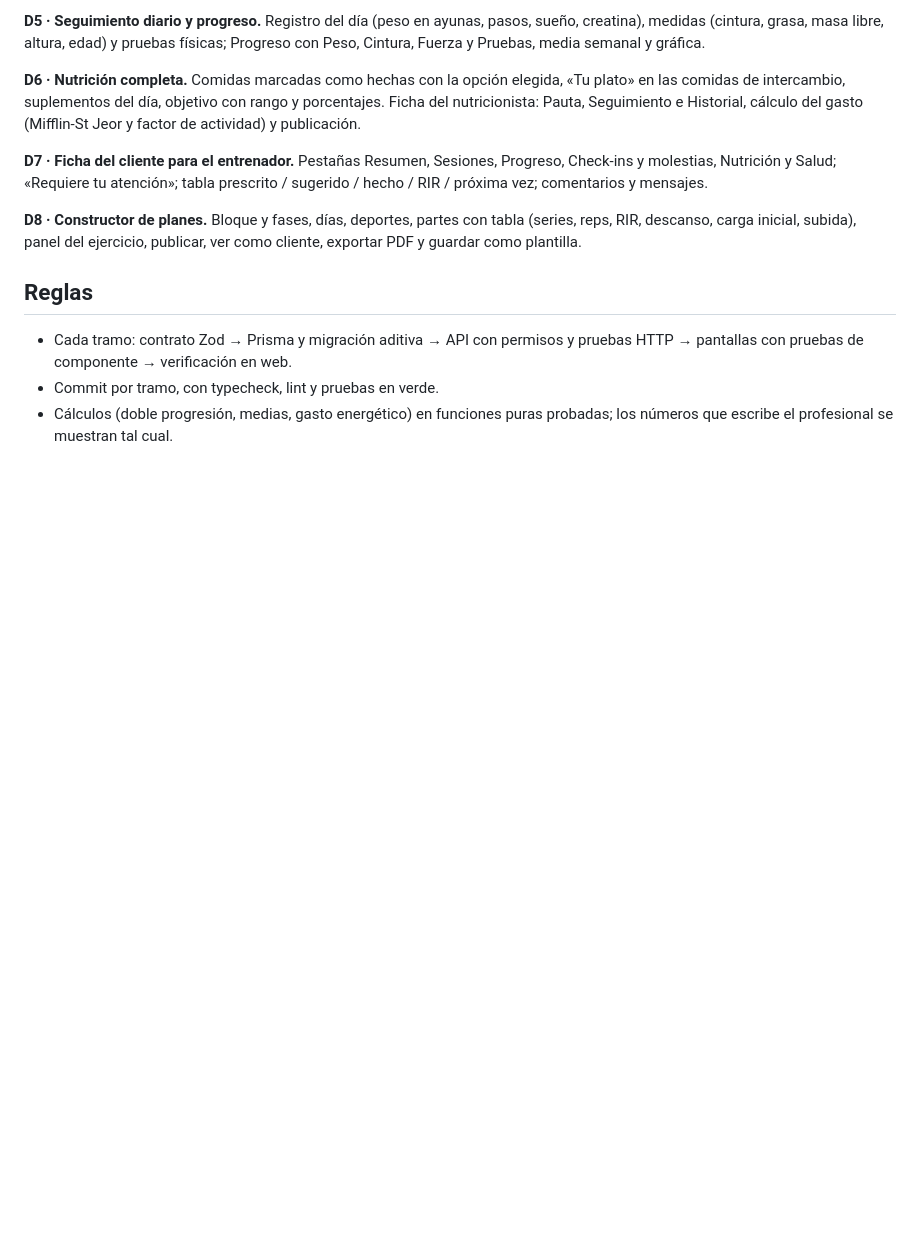
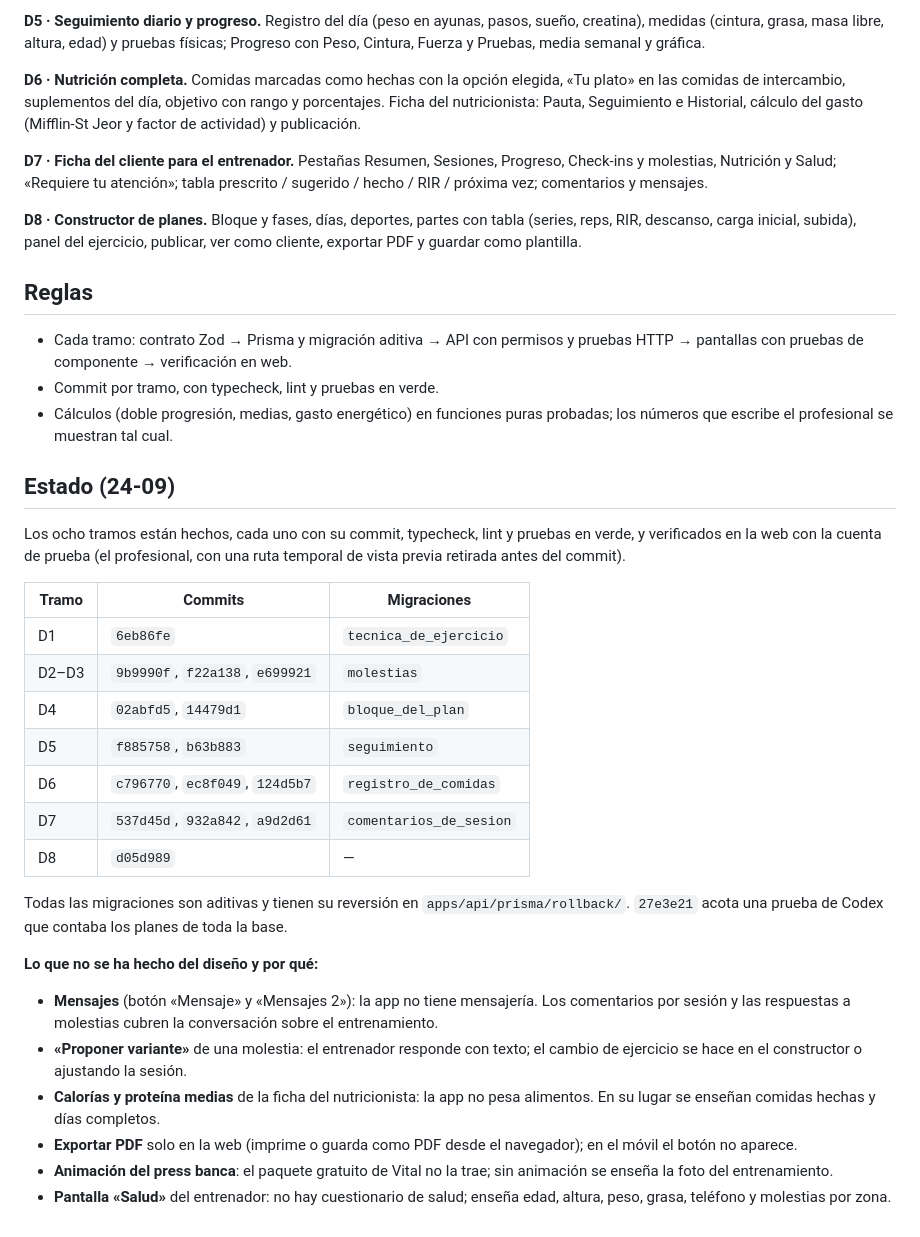
Before and after one commit to davidggarciiia/APPALPHAYOMEGA, a Markdown page: tasks/diseno/plan.md, the part around the change. Rendered like a GitHub page; blank space fills up the shorter version.

Commit message:
docs: estado del diseño completo (D1–D8) y límites
Co-Authored-By: Claude Opus 5.5 <noreply@anthropic.com>

```diff
--- a/tasks/diseno/plan.md
+++ b/tasks/diseno/plan.md
@@ -77,3 +77,39 @@ publicar, ver como cliente, exportar PDF y guardar como plantilla.
 - Commit por tramo, con typecheck, lint y pruebas en verde.
 - Cálculos (doble progresión, medias, gasto energético) en funciones puras
   probadas; los números que escribe el profesional se muestran tal cual.
+
+## Estado (24-09)
+
+Los ocho tramos están hechos, cada uno con su commit, typecheck, lint y pruebas
+en verde, y verificados en la web con la cuenta de prueba (el profesional, con
+una ruta temporal de vista previa retirada antes del commit).
+
+| Tramo | Commits                         | Migraciones             |
+| ----- | ------------------------------- | ----------------------- |
+| D1    | `6eb86fe`                       | `tecnica_de_ejercicio`  |
+| D2–D3 | `9b9990f`, `f22a138`, `e699921` | `molestias`             |
+| D4    | `02abfd5`, `14479d1`            | `bloque_del_plan`       |
+| D5    | `f885758`, `b63b883`            | `seguimiento`           |
+| D6    | `c796770`, `ec8f049`, `124d5b7` | `registro_de_comidas`   |
+| D7    | `537d45d`, `932a842`, `a9d2d61` | `comentarios_de_sesion` |
+| D8    | `d05d989`                       | —                       |
+
+Todas las migraciones son aditivas y tienen su reversión en
+`apps/api/prisma/rollback/`. `27e3e21` acota una prueba de Codex que contaba los
+planes de toda la base.
+
+**Lo que no se ha hecho del diseño y por qué:**
+
+- **Mensajes** (botón «Mensaje» y «Mensajes 2»): la app no tiene mensajería. Los
+  comentarios por sesión y las respuestas a molestias cubren la conversación
+  sobre el entrenamiento.
+- **«Proponer variante»** de una molestia: el entrenador responde con texto; el
+  cambio de ejercicio se hace en el constructor o ajustando la sesión.
+- **Calorías y proteína medias** de la ficha del nutricionista: la app no pesa
+  alimentos. En su lugar se enseñan comidas hechas y días completos.
+- **Exportar PDF** solo en la web (imprime o guarda como PDF desde el
+  navegador); en el móvil el botón no aparece.
+- **Animación del press banca**: el paquete gratuito de Vital no la trae; sin
+  animación se enseña la foto del entrenamiento.
+- **Pantalla «Salud»** del entrenador: no hay cuestionario de salud; enseña
+  edad, altura, peso, grasa, teléfono y molestias por zona.
```
Also changed, not shown: tasks/iteracion-3/entrega-fable.md (+16 -13 lines).
